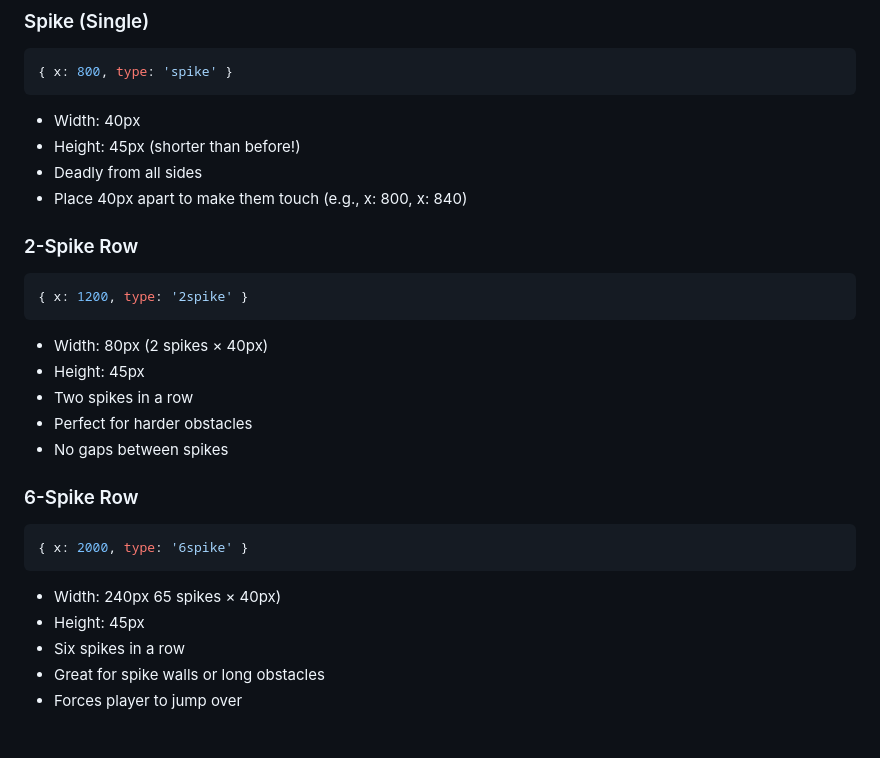
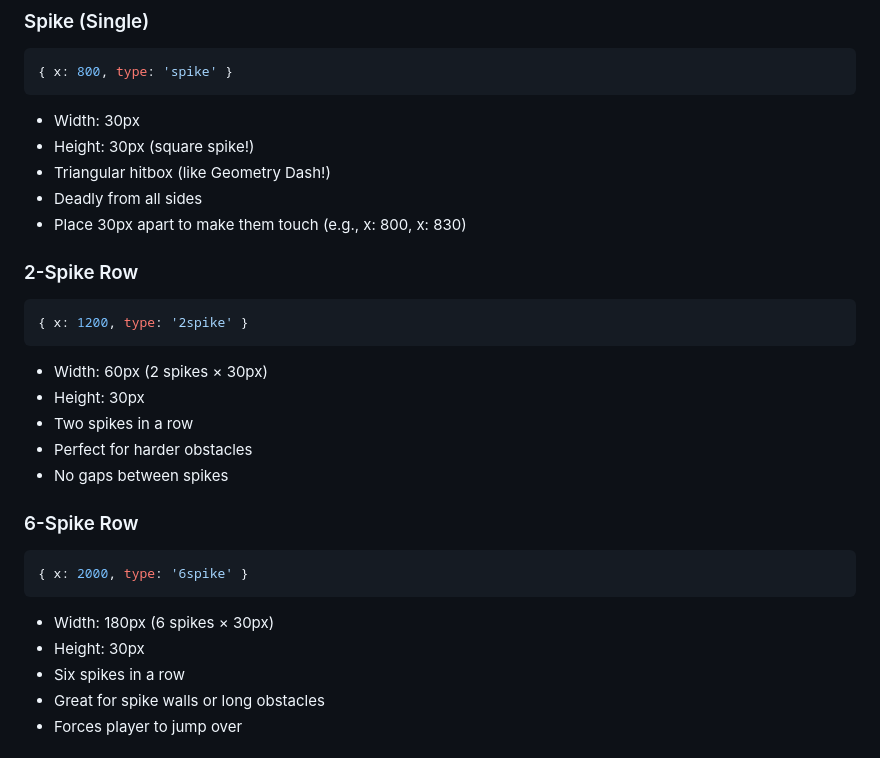
Before and after one commit to aura-mog/Neon-Dash, a Markdown page: README.md, the part around the change. GitHub-like rendering.

````diff
--- a/README.md
+++ b/README.md
@@ -86,17 +86,18 @@ const game = new NeonDashGame(
 ```javascript
 { x: 800, type: 'spike' }
 ```
-- Width: 40px
-- Height: 45px (shorter than before!)
+- Width: 30px
+- Height: 30px (square spike!)
+- Triangular hitbox (like Geometry Dash!)
 - Deadly from all sides
-- Place 40px apart to make them touch (e.g., x: 800, x: 840)
+- Place 30px apart to make them touch (e.g., x: 800, x: 830)
 
 ### 2-Spike Row
 ```javascript
 { x: 1200, type: '2spike' }
 ```
-- Width: 80px (2 spikes × 40px)
-- Height: 45px
+- Width: 60px (2 spikes × 30px)
+- Height: 30px
 - Two spikes in a row
 - Perfect for harder obstacles
 - No gaps between spikes
@@ -105,8 +106,8 @@ const game = new NeonDashGame(
 ```javascript
 { x: 2000, type: '6spike' }
 ```
-- Width: 240px 65 spikes × 40px)
-- Height: 45px
+- Width: 180px (6 spikes × 30px)
+- Height: 30px
 - Six spikes in a row
 - Great for spike walls or long obstacles
 - Forces player to jump over
````
